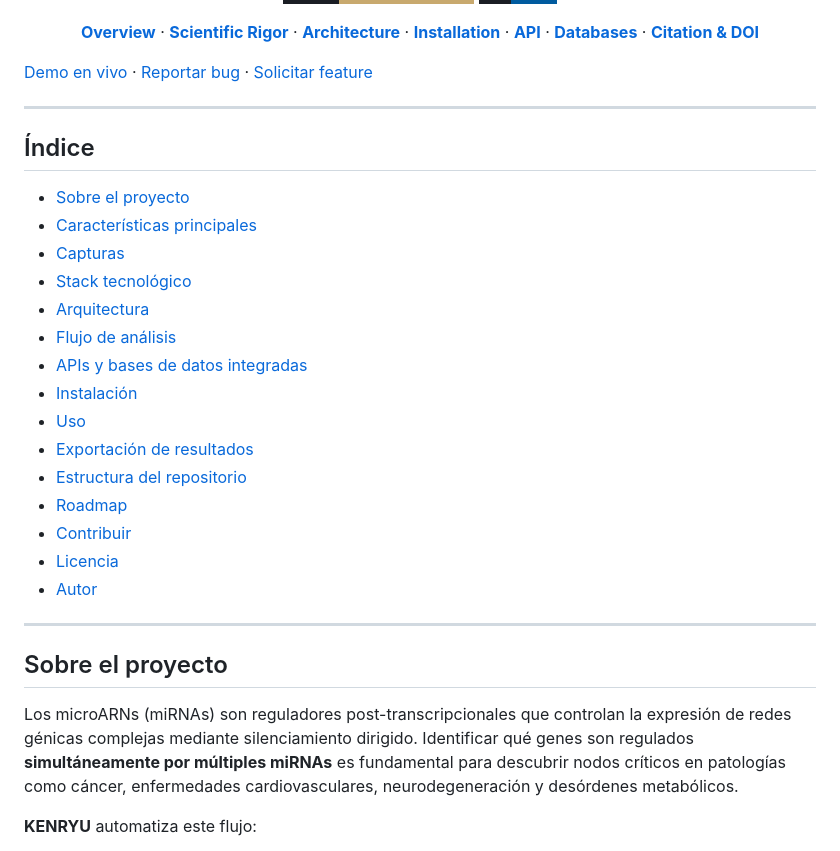
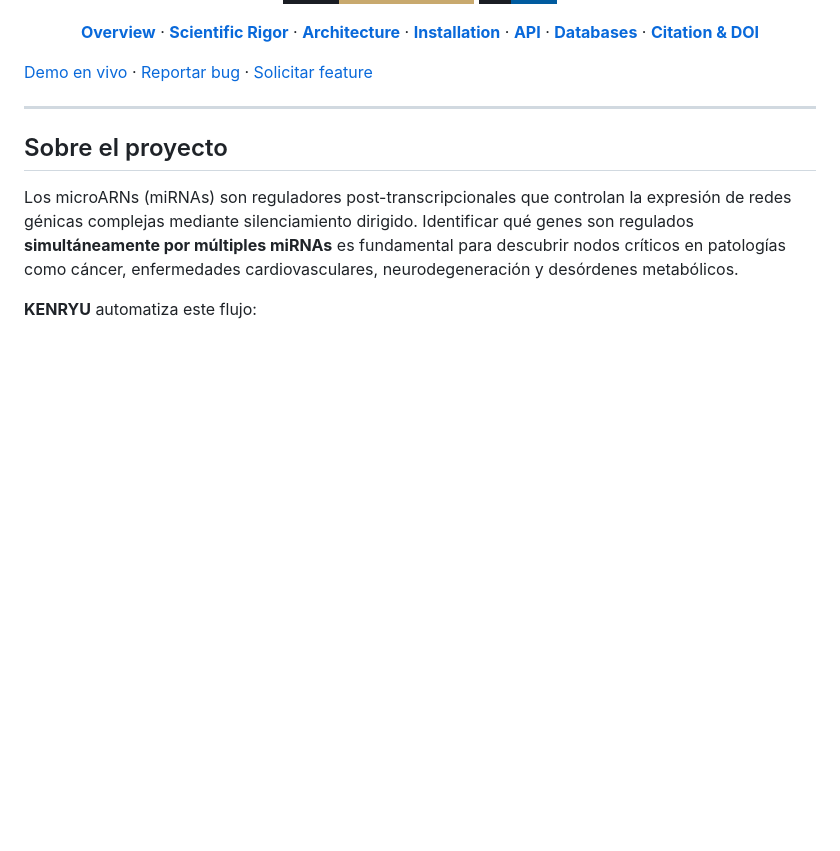
Before and after one commit to abrangel/Kenryu, a Markdown page: README.md, the part around the change. GitHub-like rendering; badges without logos; blank space fills up the shorter version.

```diff
--- a/README.md
+++ b/README.md
@@ -42,26 +42,6 @@
 [Demo en vivo](https://abrangel.github.io/Kenryu/) · [Reportar bug](https://github.com/abrangel/Kenryu/issues) · [Solicitar feature](https://github.com/abrangel/Kenryu/issues)
 
 </div>
-
----
-
-## Índice
-
-- [Sobre el proyecto](#sobre-el-proyecto)
-- [Características principales](#características-principales)
-- [Capturas](#capturas)
-- [Stack tecnológico](#stack-tecnológico)
-- [Arquitectura](#arquitectura)
-- [Flujo de análisis](#flujo-de-análisis)
-- [APIs y bases de datos integradas](#apis-y-bases-de-datos-integradas)
-- [Instalación](#instalación)
-- [Uso](#uso)
-- [Exportación de resultados](#exportación-de-resultados)
-- [Estructura del repositorio](#estructura-del-repositorio)
-- [Roadmap](#roadmap)
-- [Contribuir](#contribuir)
-- [Licencia](#licencia)
-- [Autor](#autor)
 
 ---
 
```
